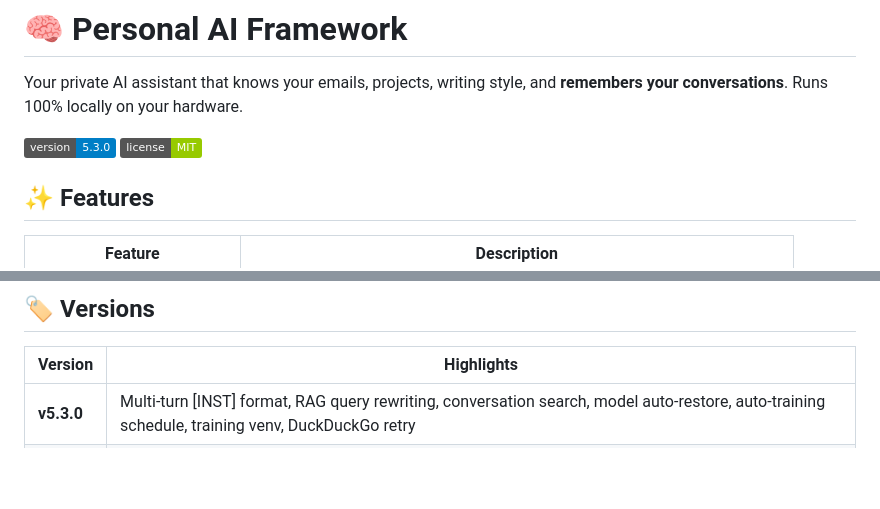
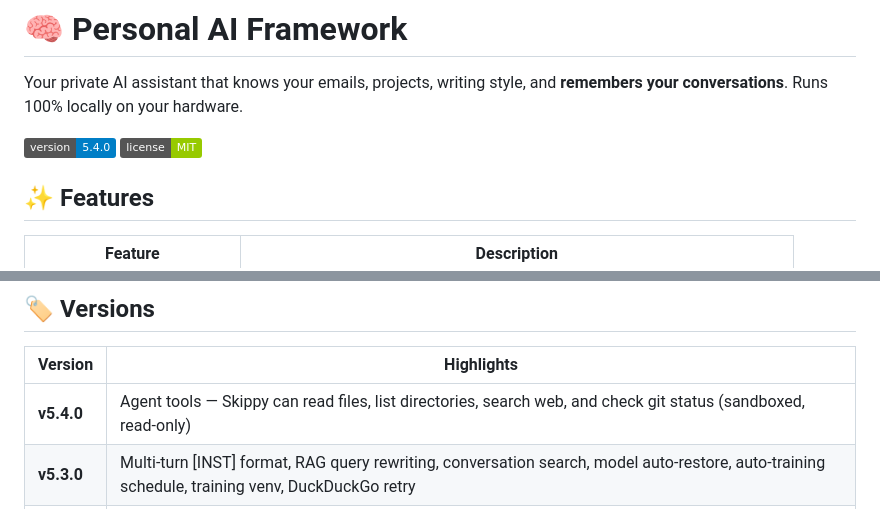
Before and after one commit to kylefoxaustin/personal-ai-framework, a Markdown page: README.md, 2 parts joined by grey strips. Drawn GitHub-style; badges without logos; blank space fills up the shorter version.

Commit message:
v5.4.0: Agent Tools — Read-Only Tool Use for Skippy
Skippy can now take actions via sandboxed read-only tools:
- read_file: Read file contents (allowed paths, 10KB max)
- list_files: List directory contents
- web_search: DuckDuckGo search with retry
- git_status: Read-only git commands (status/log/diff/branch/show)

Two-pass architecture with tool detection + execution before generation.
Frontend shows tool-use indicators via SSE events.

```diff
--- a/README.md
+++ b/README.md
@@ -2,7 +2,7 @@
 
 Your private AI assistant that knows your emails, projects, writing style, and **remembers your conversations**. Runs 100% locally on your hardware.
 
-![Version](https://img.shields.io/badge/version-5.3.0-blue)
+![Version](https://img.shields.io/badge/version-5.4.0-blue)
 ![License](https://img.shields.io/badge/license-MIT-green)
 
 ## ✨ Features
@@ -256,6 +256,7 @@ Tested on RTX 5090 (32GB VRAM):
 
 | Version | Highlights |
 |---------|------------|
+| **v5.4.0** | Agent tools — Skippy can read files, list directories, search web, and check git status (sandboxed, read-only) |
 | **v5.3.0** | Multi-turn [INST] format, RAG query rewriting, conversation search, model auto-restore, auto-training schedule, training venv, DuckDuckGo retry |
 | **v5.2.0** | Instruct template fix (facts/web search now reliable), integration test suite, training data dedup fix, RAG hybrid search fix |
 | **v5.1.0** | Learned Facts layer, inference stability fixes, model warmup, Skippy personality |
```
Also changed, not shown: CLAUDE.md (+1 -1 lines).
